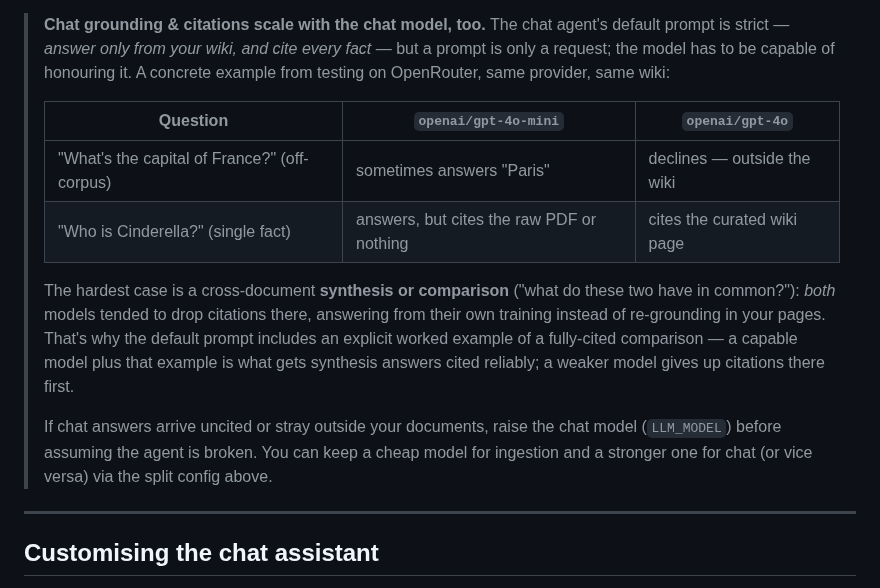
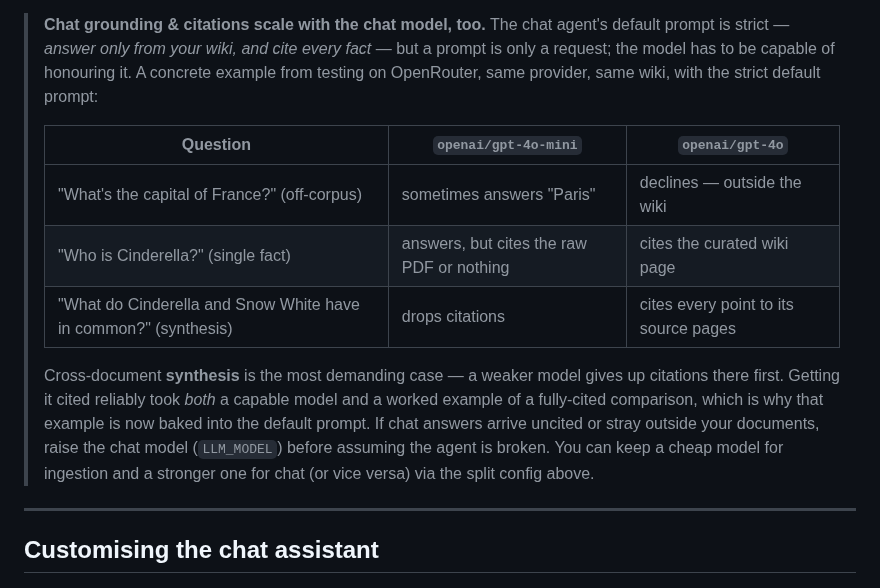
Before and after one commit to Clod/llmwiki-marimo, a Markdown page: README.md, the part around the change. Rendered like a GitHub page.

Commit message:
docs: README — verified gpt-4o synthesis citations in model-guidance table
Synthesis/comparison answers are now reliably cited on gpt-4o with the default
prompt's worked example (verified). Add the synthesis row to the model-behaviour
table and state the result as confirmed rather than aspirational.

Co-Authored-By: Claude Opus 4.8 <noreply@anthropic.com>

```diff
--- a/README.md
+++ b/README.md
@@ -244,24 +244,22 @@ If `WIKI_LLM_*` are blank, ingestion falls back to `LLM_*`.
 > **Chat grounding & citations scale with the chat model, too.** The chat agent's
 > default prompt is strict — *answer only from your wiki, and cite every fact* —
 > but a prompt is only a request; the model has to be capable of honouring it.
-> A concrete example from testing on OpenRouter, same provider, same wiki:
+> A concrete example from testing on OpenRouter, same provider, same wiki, with
+> the strict default prompt:
 >
 > | Question | `openai/gpt-4o-mini` | `openai/gpt-4o` |
 > | --- | --- | --- |
 > | "What's the capital of France?" (off-corpus) | sometimes answers "Paris" | declines — outside the wiki |
 > | "Who is Cinderella?" (single fact) | answers, but cites the raw PDF or nothing | cites the curated wiki page |
+> | "What do Cinderella and Snow White have in common?" (synthesis) | drops citations | cites every point to its source pages |
 >
-> The hardest case is a cross-document **synthesis or comparison** ("what do these
-> two have in common?"): *both* models tended to drop citations there, answering
-> from their own training instead of re-grounding in your pages. That's why the
-> default prompt includes an explicit worked example of a fully-cited comparison —
-> a capable model plus that example is what gets synthesis answers cited reliably;
-> a weaker model gives up citations there first.
->
-> If chat answers arrive uncited or stray outside your documents, raise the chat
-> model (`LLM_MODEL`) before assuming the agent is broken. You can keep a cheap
-> model for ingestion and a stronger one for chat (or vice versa) via the split
-> config above.
+> Cross-document **synthesis** is the most demanding case — a weaker model gives up
+> citations there first. Getting it cited reliably took *both* a capable model and
+> a worked example of a fully-cited comparison, which is why that example is now
+> baked into the default prompt. If chat answers arrive uncited or stray outside
+> your documents, raise the chat model (`LLM_MODEL`) before assuming the agent is
+> broken. You can keep a cheap model for ingestion and a stronger one for chat (or
+> vice versa) via the split config above.
 
 ---
 
```
